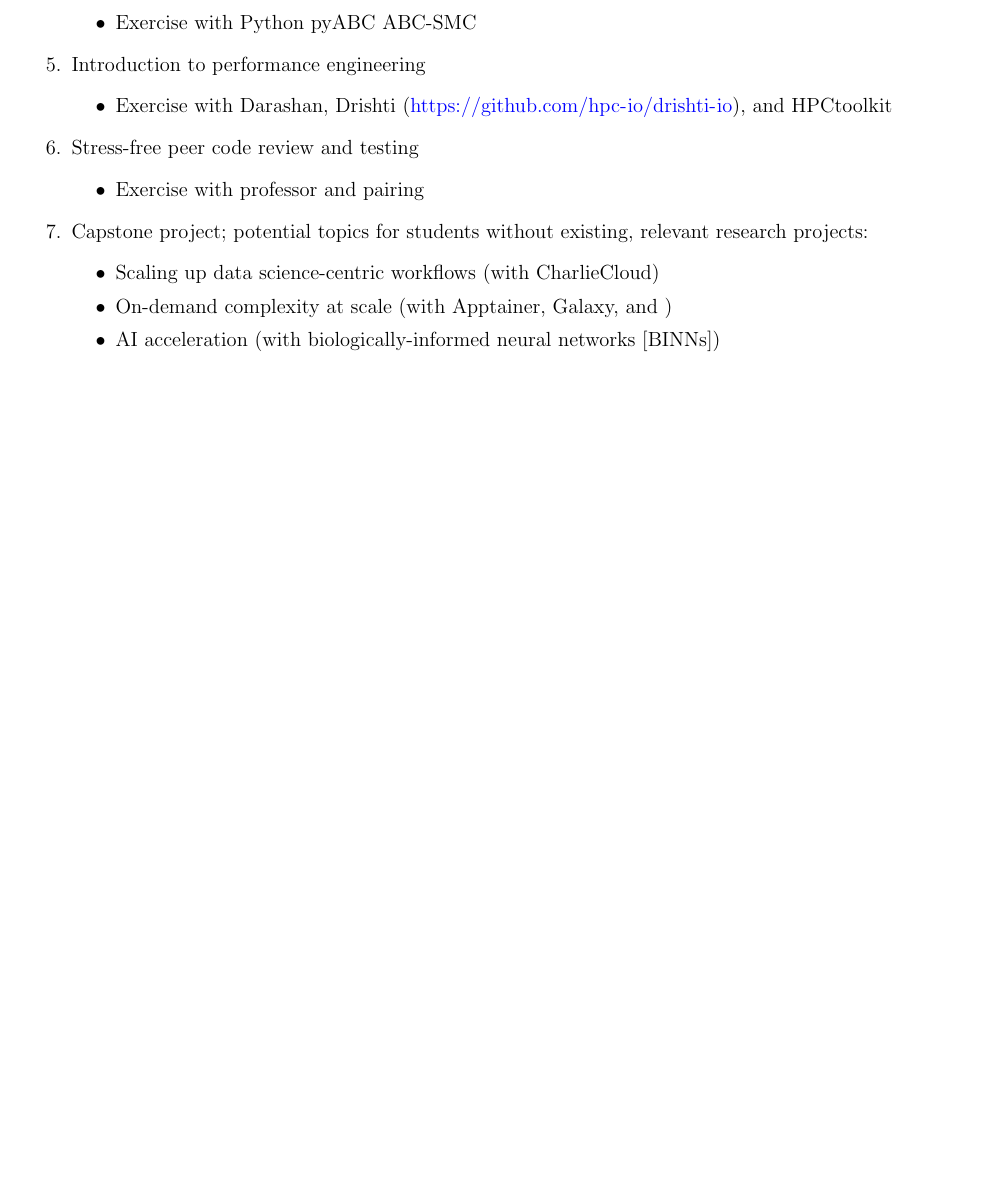
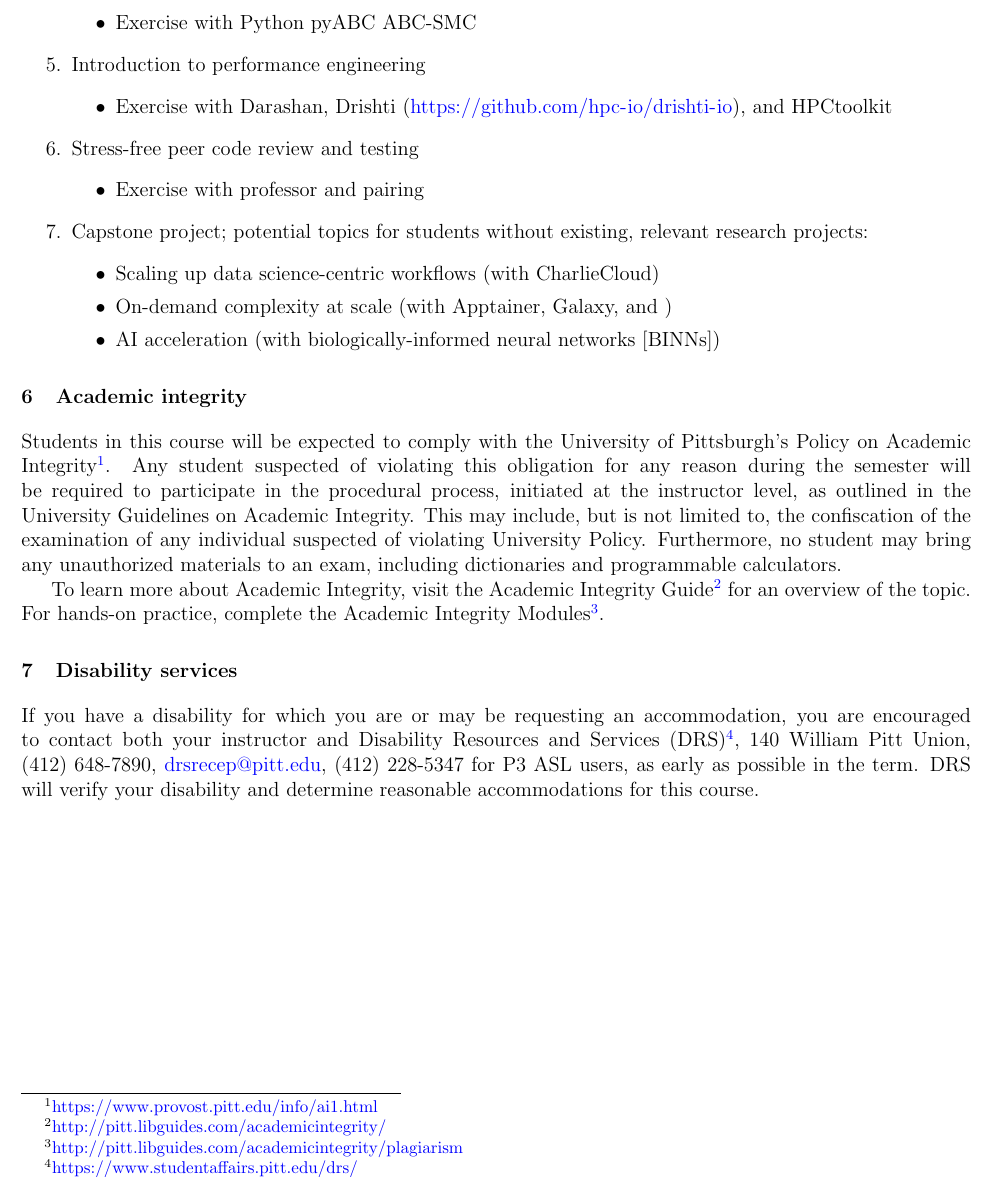
Before and after one commit to omsai/facultyhack-gateways25-nanda, a LaTeX document (syllabus-pariksheet_nanda.tex): part of the page before the commit and part of page 2 of 2 after it, cut so that both start at the same text, the shorter picture padded with empty space. Compiled offline with pdfLaTeX.

Commit message:
ENH: Developing a Syllabus assignment initial edits

```diff
--- a/syllabus-pariksheet_nanda.tex
+++ b/syllabus-pariksheet_nanda.tex
@@ -18,10 +18,13 @@ heightrounded, % to avoid spurious underfull messages
 \usepackage{fancyhdr}
 \fancypagestyle{plain}{%
   \fancyhf{}                      % Clear header and footer fields.
-  \fancyhead[l]{\today}
-  \fancyhead[c]{Syllabus: Massively parallel mechanistic modeling}
+  \fancyhead[l]{Fall 2025}
+  \fancyhead[c]{Syllabus: MSMI 3450: Massively parallel mechanistic modeling (3~credits)}
   \fancyhead[r]{Page \thepage{} of~\pageref*{mylastpage}}}
 \pagestyle{plain}
+\usepackage{graphicx}
+\usepackage{sectsty}            % sectionfont
+\sectionfont{\fontsize{12}{15}\selectfont}
 \usepackage{soul}
 \usepackage{hyperref}           % clickable links
 \hypersetup{colorlinks=true,citecolor=blue,linkcolor=blue,urlcolor=blue}
@@ -94,6 +116,55 @@ citestyle=numeric-comp
   \end{itemize}
 \end{enumerate}
 
+
+\section{Academic integrity}
+
+Students in this course %
+will be expected to comply with %
+the University of Pittsburgh's %
+Policy on Academic Integrity%
+\footnote{\url{https://www.provost.pitt.edu/info/ai1.html}}.
+%
+Any student suspected of violating this obligation %
+for any reason during the semester %
+will be required to participate in the procedural process, %
+initiated at the instructor level, %
+as outlined in the University Guidelines on Academic Integrity.
+%
+This may include, %
+but is not limited to, %
+the confiscation of the examination %
+of any individual suspected of violating University Policy.
+%
+Furthermore, %
+no student may bring any unauthorized materials to an exam, %
+including dictionaries and programmable calculators.
+
+To learn more about Academic Integrity, %
+visit the Academic Integrity Guide%
+\footnote{\url{http://pitt.libguides.com/academicintegrity/}} %
+for an overview of the topic.
+%
+For hands-on practice, %
+complete the Academic Integrity Modules%
+\footnote{\url{http://pitt.libguides.com/academicintegrity/plagiarism}}.
+
+\section{Disability services}
+
+If you have a disability %
+for which you are or may be requesting an accommodation, %
+you are encouraged to contact %
+both your instructor and Disability Resources and Services (DRS)%
+\footnote{\url{https://www.studentaffairs.pitt.edu/drs/}}, %
+140 William Pitt Union, %
+(412)~648-7890, %
+\href{mailto:drsrecep@pitt.edu}{drsrecep@pitt.edu}, %
+(412)~228-5347 for P3 ASL users, %
+as early as possible in the term.
+%
+DRS will verify your disability %
+and determine reasonable accommodations for this course.
+
 \label{mylastpage}              % chktex 24
 \newpage
 \appendix
```
Also changed, not shown: 1920x1080-Aurora hero image.jpg (added), syllabus-pariksheet_nanda.tex (19 more changed lines).
